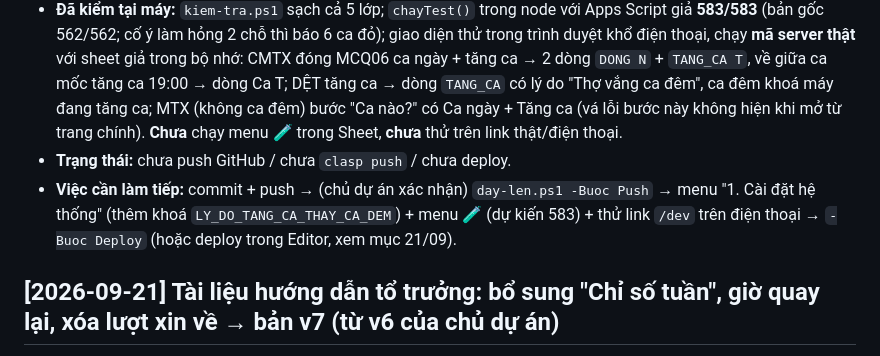
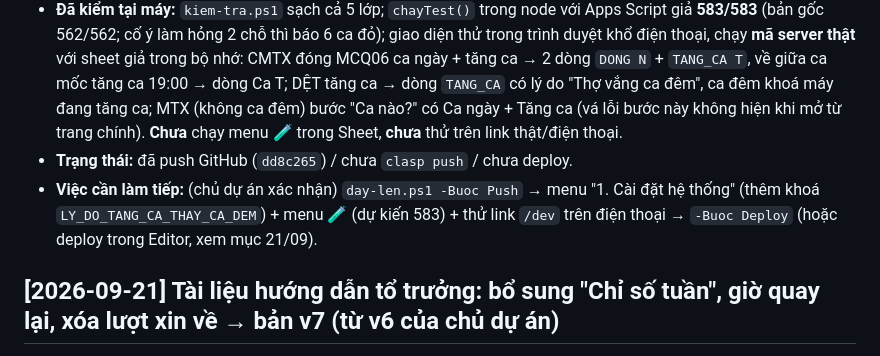
Before and after one commit to knstepforward-sys/saphia-bao-tri-v2, a Markdown page: NOTES.md, the part around the change. Drawn GitHub-style.

Commit message:
notes: ba moc da push GitHub
Co-Authored-By: Claude Opus 5 <noreply@anthropic.com>

```diff
--- a/NOTES.md
+++ b/NOTES.md
@@ -8,8 +8,8 @@
   - `Test.gs` — sửa các test mang luật cũ, thêm test 3 mốc: 562 → **583**.
 - **Thay đổi số liệu so với trước (đã nói với chủ dự án):** ngày tăng ca của tổ hết ca ngày trước 17:00 (VD lịch 16:30) không còn tính 16:30–17:00; tăng ca ở tổ không ca đêm thành 1 lượt riêng (huy động của các tuần đã khai đổi nhẹ); dòng "Có người xin về" cũ ghi ca ngày, về trước giờ hết ca ngày, không quay lại, vào ngày tăng ca → nay chỉ tính tới hết ca ngày (trước đây tính tới 20:30). Không sửa dòng nào trên sheet.
 - **Đã kiểm tại máy:** `kiem-tra.ps1` sạch cả 5 lớp; `chayTest()` trong node với Apps Script giả **583/583** (bản gốc 562/562; cố ý làm hỏng 2 chỗ thì báo 6 ca đỏ); giao diện thử trong trình duyệt khổ điện thoại, chạy **mã server thật** với sheet giả trong bộ nhớ: CMTX đóng MCQ06 ca ngày + tăng ca → 2 dòng `DONG N` + `TANG_CA T`, về giữa ca mốc tăng ca 19:00 → dòng Ca T; DỆT tăng ca → dòng `TANG_CA` có lý do "Thợ vắng ca đêm", ca đêm khoá máy đang tăng ca; MTX (không ca đêm) bước "Ca nào?" có Ca ngày + Tăng ca (vá lỗi bước này không hiện khi mở từ trang chính). **Chưa** chạy menu 🧪 trong Sheet, **chưa** thử trên link thật/điện thoại.
-- **Trạng thái:** chưa push GitHub / chưa `clasp push` / chưa deploy.
-- **Việc cần làm tiếp:** commit + push → (chủ dự án xác nhận) `day-len.ps1 -Buoc Push` → menu "1. Cài đặt hệ thống" (thêm khoá `LY_DO_TANG_CA_THAY_CA_DEM`) + menu 🧪 (dự kiến 583) + thử link `/dev` trên điện thoại → `-Buoc Deploy` (hoặc deploy trong Editor, xem mục 21/09).
+- **Trạng thái:** đã push GitHub (`dd8c265`) / chưa `clasp push` / chưa deploy.
+- **Việc cần làm tiếp:** (chủ dự án xác nhận) `day-len.ps1 -Buoc Push` → menu "1. Cài đặt hệ thống" (thêm khoá `LY_DO_TANG_CA_THAY_CA_DEM`) + menu 🧪 (dự kiến 583) + thử link `/dev` trên điện thoại → `-Buoc Deploy` (hoặc deploy trong Editor, xem mục 21/09).
 
 ## [2026-09-21] Tài liệu hướng dẫn tổ trưởng: bổ sung "Chỉ số tuần", giờ quay lại, xóa lượt xin về → bản v7 (từ v6 của chủ dự án)
 - **Yêu cầu (chủ dự án, DUYỆT hướng):** rà xem tài liệu đã đủ thao tác chưa; bổ sung chỗ thiếu.
```
